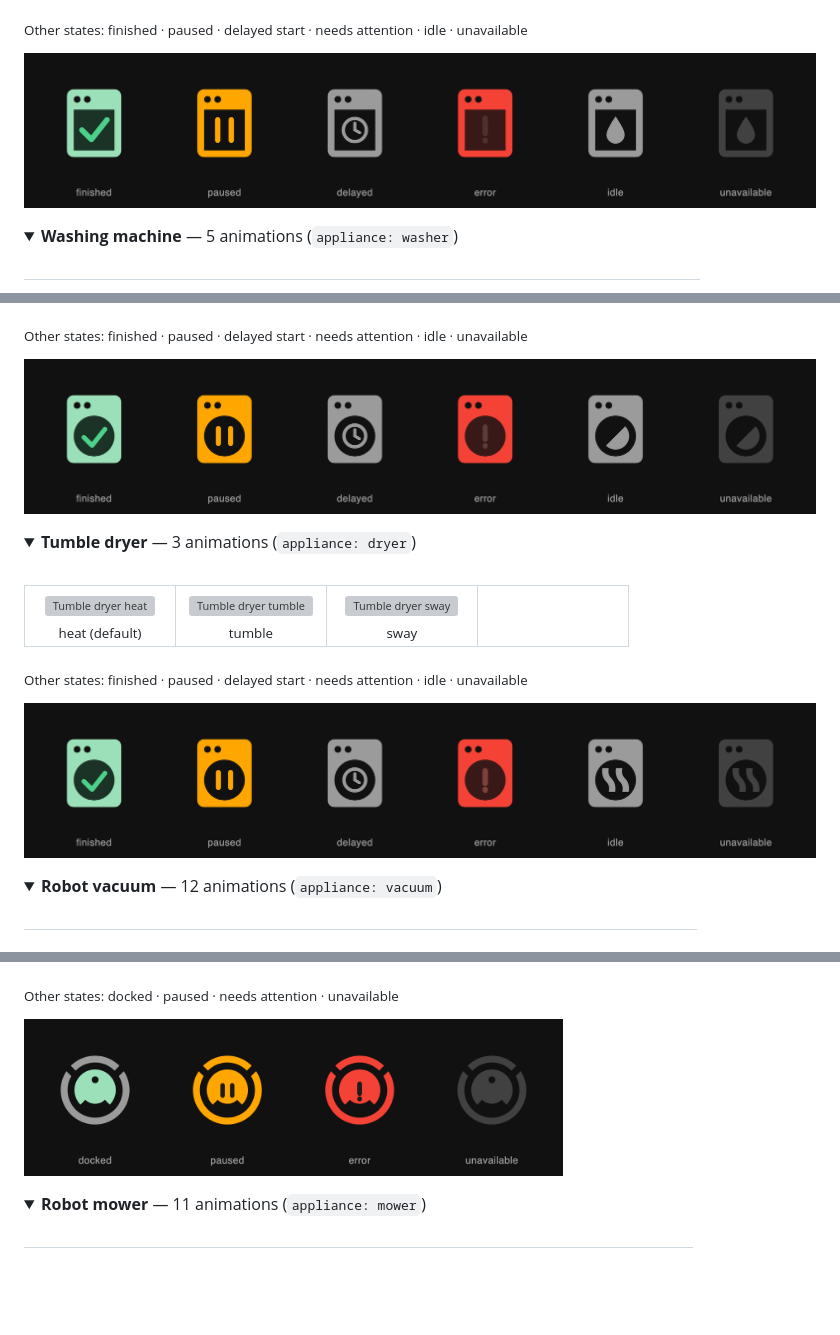
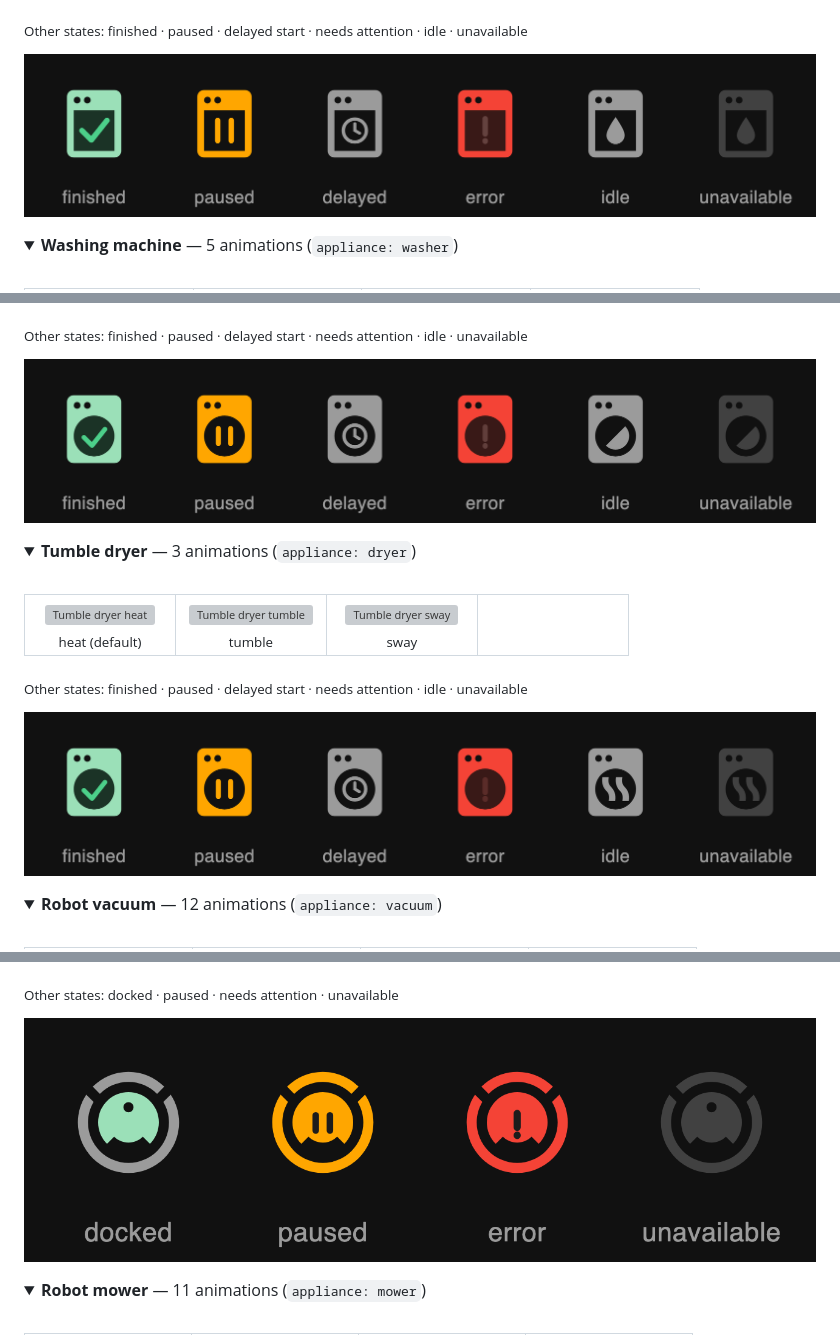
Before and after one commit to bglowacki/mdi-animated-appliances, a Markdown page: README.md, 3 parts joined by grey strips. Drawn GitHub-style; pictures changed too: assets/gallery/dishwasher-states.png, assets/gallery/dryer-states.png, assets/gallery/vacuum-states.png; folded sections open; blank space fills up the shorter version; grey boxes are pictures that could not be loaded.

Commit message:
docs: larger state labels, full-width state sheets

```diff
--- a/README.md
+++ b/README.md
@@ -116,7 +116,7 @@ Every animation is a seamless loop. Expand an appliance; the name under each ico
 </table>
 
 <p><sub>Other states: docked · paused · needs attention · unavailable</sub></p>
-<img src="assets/gallery/vacuum-states.png" width="68%" alt="Robot vacuum states">
+<img src="assets/gallery/vacuum-states.png" width="100%" alt="Robot vacuum states">
 
 </details>
 
```
Also changed, not shown: other parts of README.md (+1 -1 lines), assets/gallery/mower-states.png, 1 other file.
